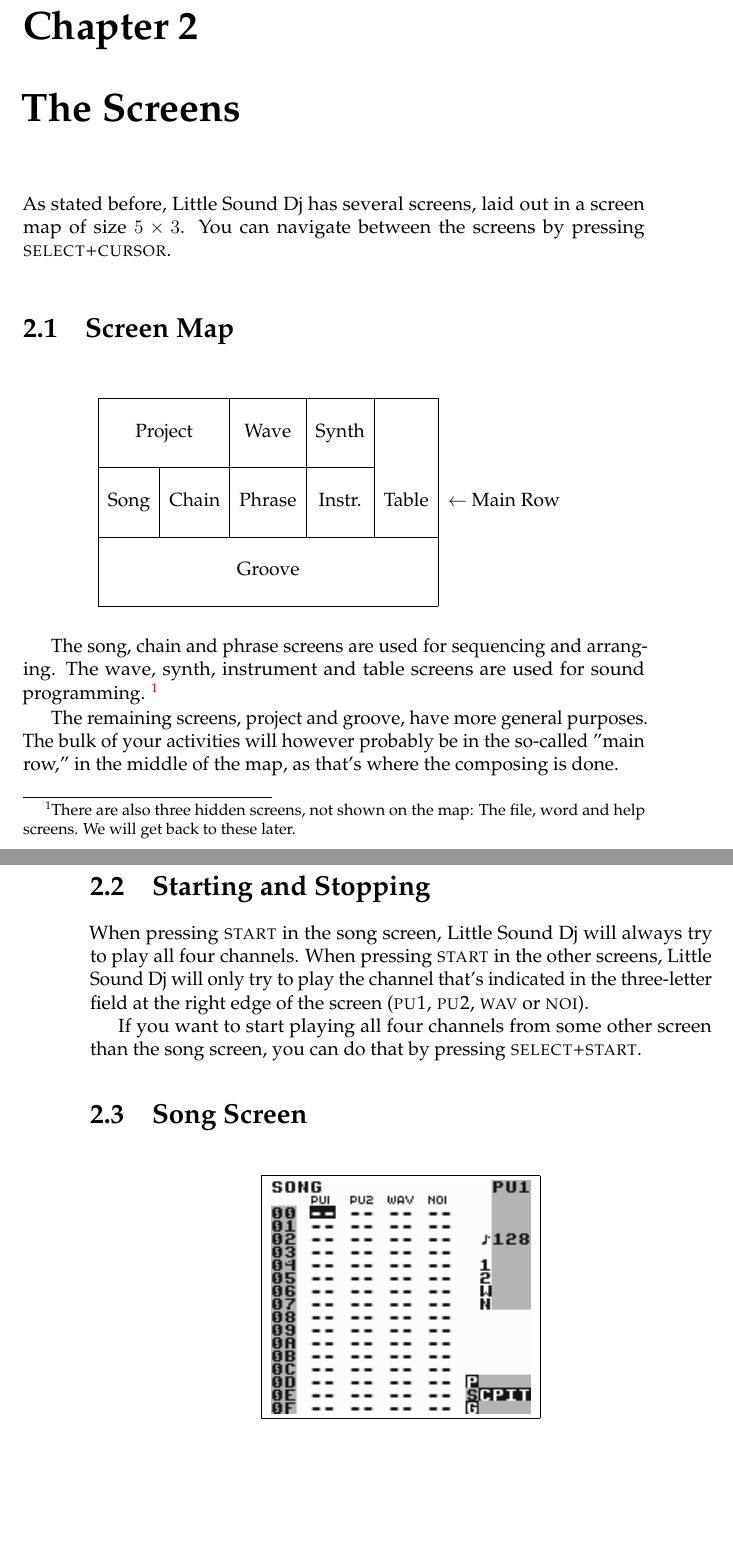
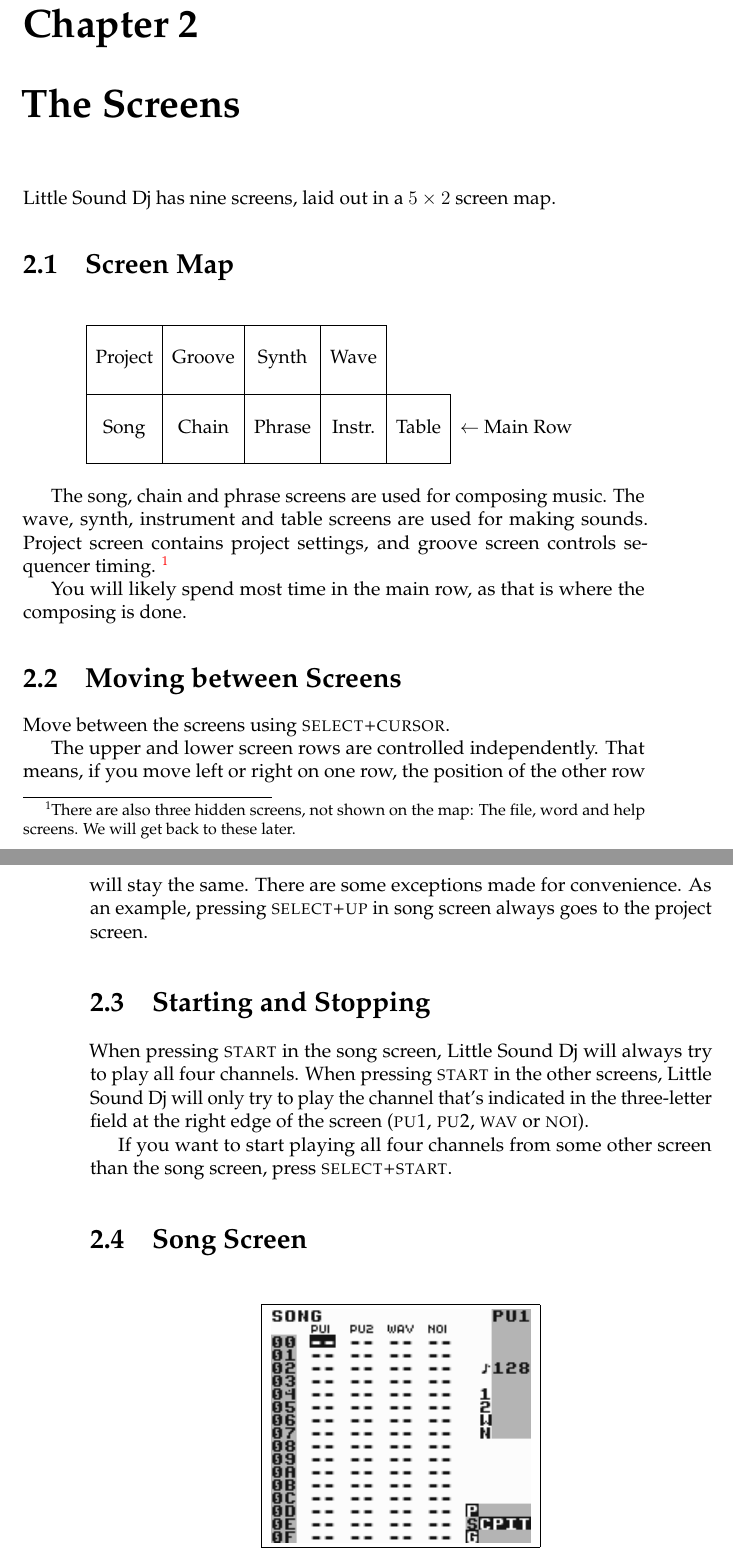
Before and after one commit to jkotlinski/lsdj-doc, a LaTeX thesis (lsdj-manual.tex, which reads screens.tex): two parts of pages 17 and 18 of 76 before the commit and two parts of pages 15 and 16 of 74 after it, joined at a grey line, cut so that both start at the same text, the shorter picture padded with empty space. Compiled offline with pdfLaTeX.

Commit message:
start work on new screen map

```diff
--- a/screens.tex
+++ b/screens.tex
@@ -1,36 +1,40 @@
 \chapter{The Screens}
-As stated before, Little Sound Dj has several screens, laid out in a screen map of size \begin{math} 5 \times 3 \end{math}. You can
-navigate between the screens by pressing \textsc{select+cursor}.
+Little Sound Dj has nine screens, laid out in a \begin{math} 5 \times 2 \end{math} screen map.
+
 \section{Screen Map}
+
 \begin{figure}[htbp]
 \centering
 \begin{tabular}{|c|c|c|c|c|l}
-
+	\cline{0-3}
+    & & & \\
+    Project & Groove & Synth & Wave \\
+    & & & \\
 	\cline{0-4}
-	\multicolumn{2}{|c|}{ } & & & &
-	\\
-	\multicolumn{2}{|c|}{Project} & Wave & Synth & &
-	\\
-	\multicolumn{2}{|c|}{ } & & & &
-	\\
-	\cline{0-3}
 	& & & & & \\
 	Song & Chain & Phrase & Instr. & Table  & \begin{math} \leftarrow \end{math} Main Row \\
 	& & & & & \\
 	\cline{0-4}
-	\multicolumn{5}{|c|}{} \\
-	\multicolumn{5}{|c|}{Groove} \\
-	\multicolumn{5}{|c|}{} \\
-	\cline{0-4}
 \end{tabular}
-%\caption{Screen Map.}
 \end{figure}
 
-The song, chain and phrase screens are used for sequencing and arranging. The wave, synth,
-instrument and table screens are used for sound programming. \footnote{There are also three hidden
+The song, chain and phrase screens are used for composing music. The wave, synth,
+instrument and table screens are used for making sounds.
+Project screen contains project settings, and groove screen controls sequencer timing.
+\footnote{There are also three hidden
 screens, not shown on the map: The file, word and help screens. We will get back to these later.}
 
-The remaining screens, project and groove, have more general purposes. The bulk of your activities will however probably be in the so-called "main row," in the middle of the map, as that's where the composing is done.
+You will likely spend most time in the main row, as that is where the composing is done.
+
+\section{Moving between Screens}
+
+Move between the screens using \textsc{select+cursor}.
+
+The upper and lower screen rows are controlled independently. That means, if you move
+left or right on one row, the position of the other row will stay the same.
+There are some exceptions made for convenience.
+As an example, pressing \textsc{select+up} in song screen always goes to the project
+screen.
 
 \section{Starting and Stopping}
 
@@ -39,7 +43,7 @@
 channel that's indicated in the three-letter field at the right edge of the screen (\textsc{pu1}, \textsc{pu2}, \textsc{wav} or \textsc{noi}).
 
 If you want to start playing all four channels from some other screen than the song screen,
-you can do that by pressing \textsc{select+start}.
+press \textsc{select+start}.
 
 \section{Song Screen}
 
```
Also changed, not shown: intro.tex (+9 -9 lines), screens.tex (2 more changed lines).
